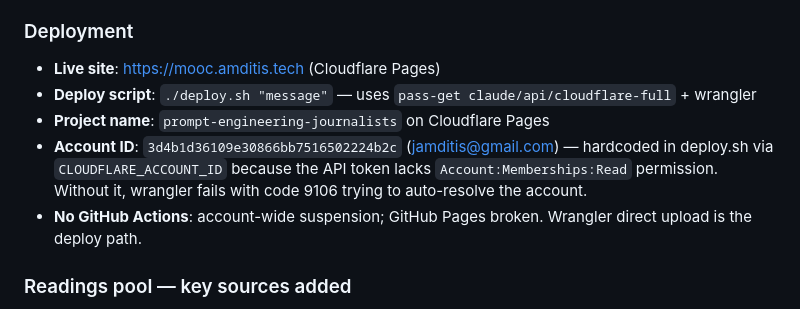
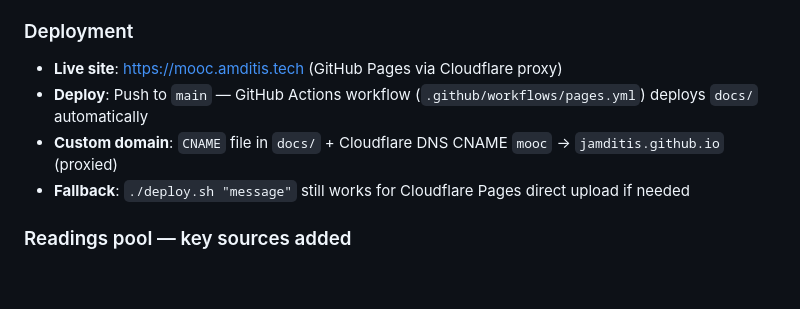
Before and after one commit to jamditis/prompt-engineering-journalists, a Markdown page: CLAUDE.md, the part around the change. GitHub-like rendering; blank space fills up the shorter version.

Commit message:
Update CLAUDE.md deployment docs for GitHub Pages
Reflects switch from Cloudflare Pages wrangler to GitHub Actions
workflow deploying to GitHub Pages with Cloudflare DNS proxy.

Co-Authored-By: Claude Opus 4.6 <noreply@anthropic.com>

```diff
--- a/CLAUDE.md
+++ b/CLAUDE.md
@@ -153,11 +153,10 @@ All 4 modules + Introduction module have complete 8-document sets. Readings are
 
 ### Deployment
 
-- **Live site**: https://mooc.amditis.tech (Cloudflare Pages)
-- **Deploy script**: `./deploy.sh "message"` — uses `pass-get claude/api/cloudflare-full` + wrangler
-- **Project name**: `prompt-engineering-journalists` on Cloudflare Pages
-- **Account ID**: `3d4b1d36109e30866bb7516502224b2c` (jamditis@gmail.com) — hardcoded in deploy.sh via `CLOUDFLARE_ACCOUNT_ID` because the API token lacks `Account:Memberships:Read` permission. Without it, wrangler fails with code 9106 trying to auto-resolve the account.
-- **No GitHub Actions**: account-wide suspension; GitHub Pages broken. Wrangler direct upload is the deploy path.
+- **Live site**: https://mooc.amditis.tech (GitHub Pages via Cloudflare proxy)
+- **Deploy**: Push to `main` — GitHub Actions workflow (`.github/workflows/pages.yml`) deploys `docs/` automatically
+- **Custom domain**: `CNAME` file in `docs/` + Cloudflare DNS CNAME `mooc` → `jamditis.github.io` (proxied)
+- **Fallback**: `./deploy.sh "message"` still works for Cloudflare Pages direct upload if needed
 
 ### Readings pool — key sources added
 - **Ethan Mollick** (One Useful Thing): ~15 articles synthesized in `Resources/mollick-reading-list.md`; two pieces assigned as required readings (intro + module 1)
```
